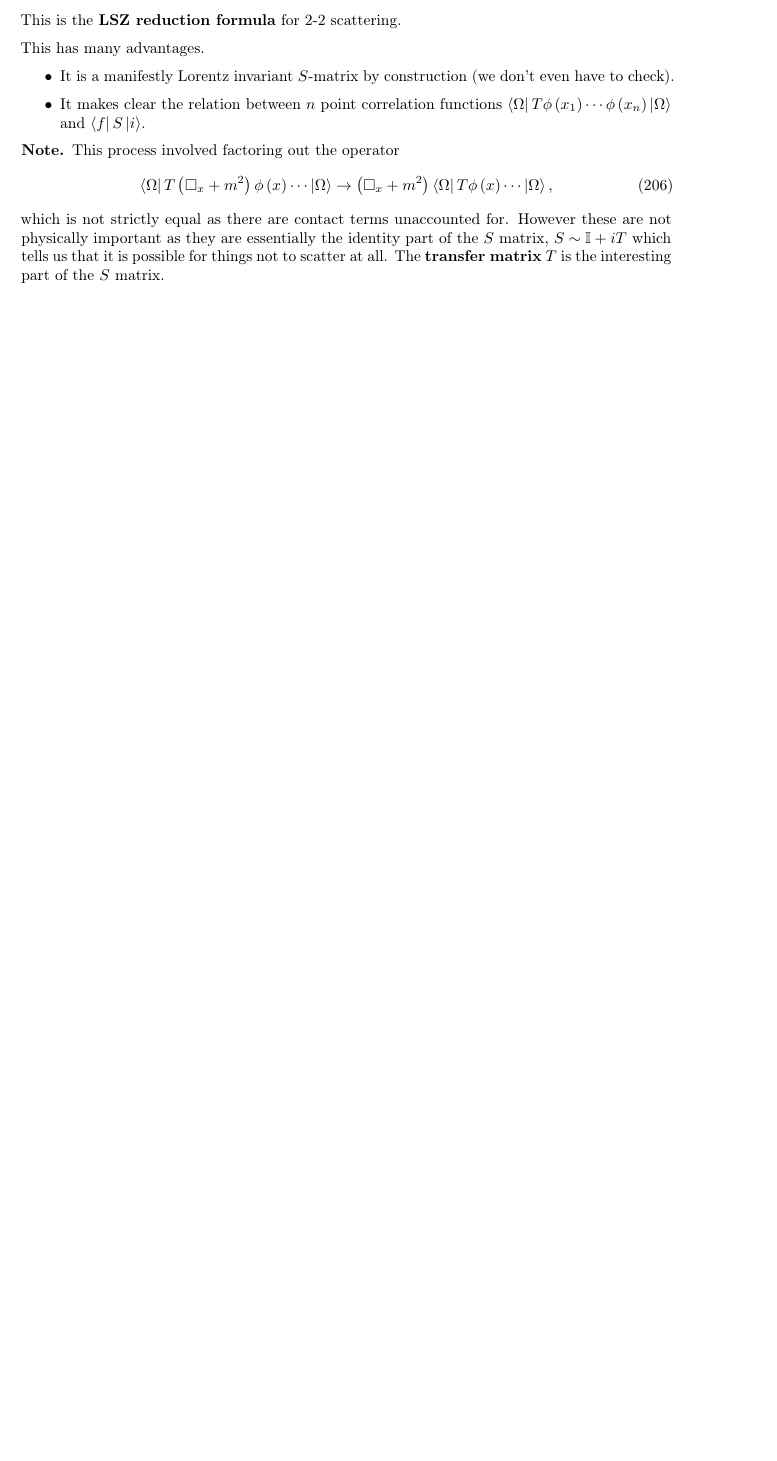
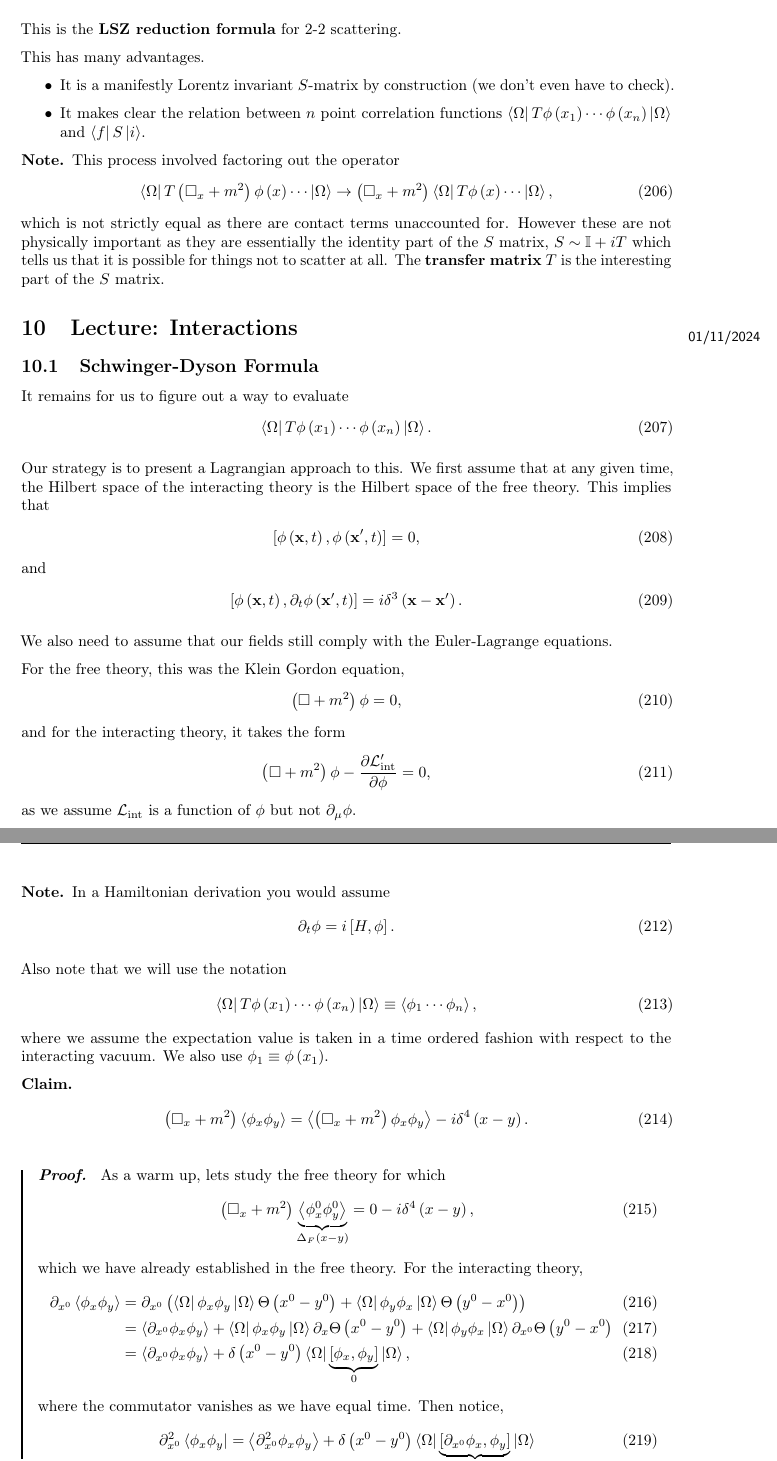
Before and after one commit to CianLM/Quantum-Field-Theory, a LaTeX document (master.tex, which reads lec_10.tex): part of page 25 of 25 before the commit and two parts of pages 25 and 26 of 27 after it, the two joined at a grey line, cut so that both start at the same text, the shorter picture padded with empty space. Compiled offline with pdfLaTeX.

Commit message:
Lecture10

```diff
--- /dev/null
+++ b/lec_10.tex
@@ -0,0 +1,66 @@
+\lecture{10}{01/11/2024}{Interactions}
+
+\subsection{Schwinger-Dyson Formula}
+
+It remains for us to figure out a way to evaluate
+\begin{align}
+    \bra{\Omega} T \phi \left( x_1 \right) \cdots \phi \left( x_{n} \right) \ket{\Omega}
+.\end{align}
+
+Our strategy is to present a Lagrangian approach to this. We first assume that at any given time, the Hilbert space of the interacting theory is the Hilbert space of the free theory. This implies that
+\begin{align}
+    \left[ \phi \left( \vb{x},t \right) , \phi \left( \vb{x}', t \right)  \right] &= 0
+,\end{align}
+and
+\begin{align}
+    \left[ \phi \left( \vb{x},t \right) , \partial_t \phi \left( \vb{x}', t \right)  \right] &= i \delta^3 \left( \vb{x} -\vb{x}' \right)
+.\end{align}
+
+We also need to assume that our fields still comply with the Euler-Lagrange equations.
+
+For the free theory, this was the Klein Gordon equation,
+\begin{align}
+    \left( \Box + m^2 \right) \phi = 0
+,\end{align}
+and for the interacting theory, it takes the form
+\begin{align}
+    \left( \Box + m^2 \right) \phi - \pdv{\mathcal{L}_\text{int}'}{\phi} = 0
+,\end{align}
+as we assume $\mathcal{L}_{\text{int}}$ is a function of $\phi$ but not $\partial_\mu \phi$.
+
+\begin{note}
+    In a Hamiltonian derivation you would assume
+    \begin{align}
+        \partial_t \phi = i \left[ H, \phi \right]
+    .\end{align}
+
+    Also note that we will use the notation
+    \begin{align}
+        \bra{\Omega} T \phi \left( x_1 \right) \cdots \phi \left( x_{n} \right) \ket{\Omega} \equiv \left<\phi_1 \cdots \phi_n \right>
+    ,\end{align}
+    where we assume the expectation value is taken in a time ordered fashion with respect to the interacting vacuum. We also use $\phi_1 \equiv \phi \left( x_1 \right) $.
+\end{note}
+
+\begin{claim}
+    \begin{align}
+        \left( \Box_x + m^2 \right) \left<\phi_x \phi_y \right> = \left< \left( \Box_x + m^2 \right) \phi_x \phi_y \right> - i \delta^{4} \left(  x- y \right)
+    .\end{align}
+\end{claim}
+
+\begin{proof}
+    As a warm up, lets study the free theory for which
+    \begin{align}
+        \left( \Box_x + m^2 \right) \underbrace{\left<\phi_x^{0} \phi_y^{0} \right>}_{\Delta_F \left( x- y \right) } = 0 - i \delta^{4}\left( x-y \right)
+    ,\end{align}
+    which we have already established in the free theory. For the interacting theory,
+    \begin{align}
+        \partial_{x^0} \left< \phi_x \phi_y \right> &= \partial_{x^0} \left( \bra{\Omega} \phi_x \phi_y \ket{\Omega} \Theta \left( x^{0} - y^{0} \right) + \bra{\Omega} \phi_y \phi_x \ket{\Omega} \Theta \left( y^{0} - x^{0} \right)  \right)  \\
+        &= \left<\partial_{x^{0}} \phi_x \phi_y \right> + \bra{\Omega} \phi_x \phi_y \ket{\Omega} \partial_x \Theta \left( x^{0} - y^{0} \right)  + \bra{\Omega} \phi_y \phi_x \ket{\Omega} \partial_{x^{0}} \Theta \left( y^{0} - x^{0} \right)  \\
+        &= \left< \partial_{x^{0}} \phi_x \phi_y \right> + \delta \left( x^{0} - y^{0} \right) \bra{\Omega} \underbrace{\left[ \phi_x, \phi_y \right]}_{0} \ket{\Omega}
+    ,\end{align}
+    where the commutator vanishes as we have equal time.
+    Then notice,
+    \begin{align}
+        \partial_{x^{0}}^2 \bra{\phi_x \phi_y} &= \left<\partial_{x^{0}}^2 \phi_x \phi_y \right> + \delta \left( x^{0} - y^{0} \right) \bra{\Omega} \underbrace{\left[ \partial_{x^{0}} \phi_x , \phi_y \right]}_{-i \delta^{3}\left( \vb{x} - \vb{y} \right) } \ket{\Omega} \\
+        &= \left<\partial_{x^{0}}^2 \phi_x \phi_y \right> - i \delta^{4} \left( x -y \right)
+    .\end{align}
```
Also changed, not shown: master.tex (+1 -0 lines), master.pdf, lec_10.tex (44 more changed lines).
